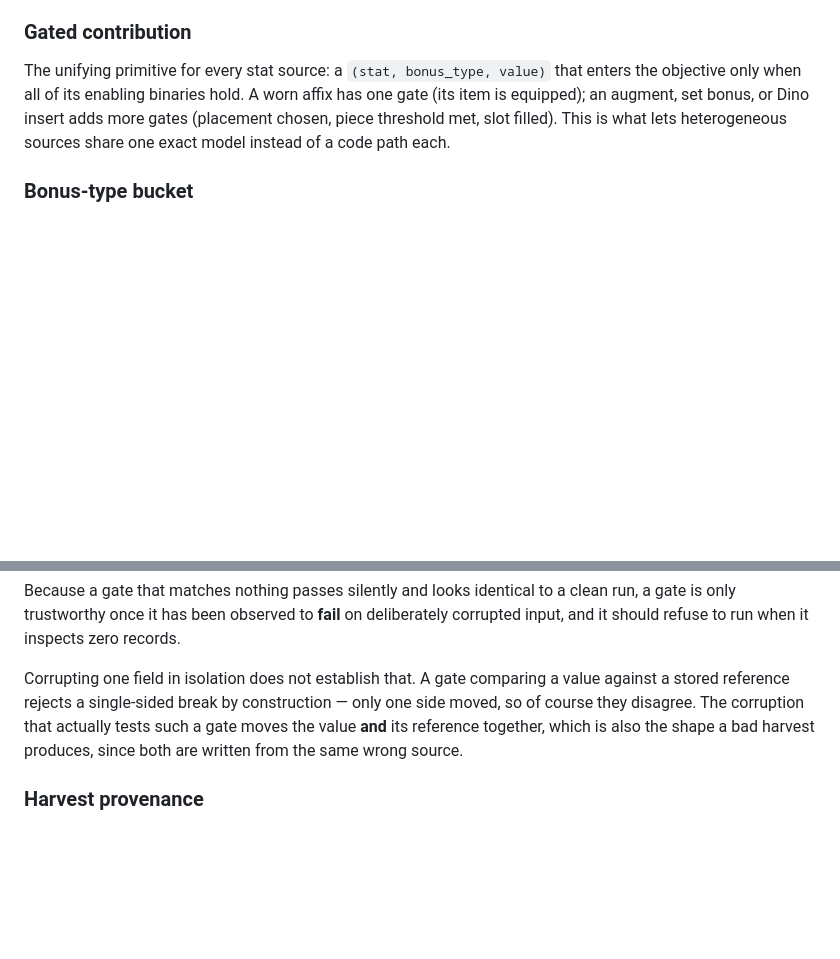
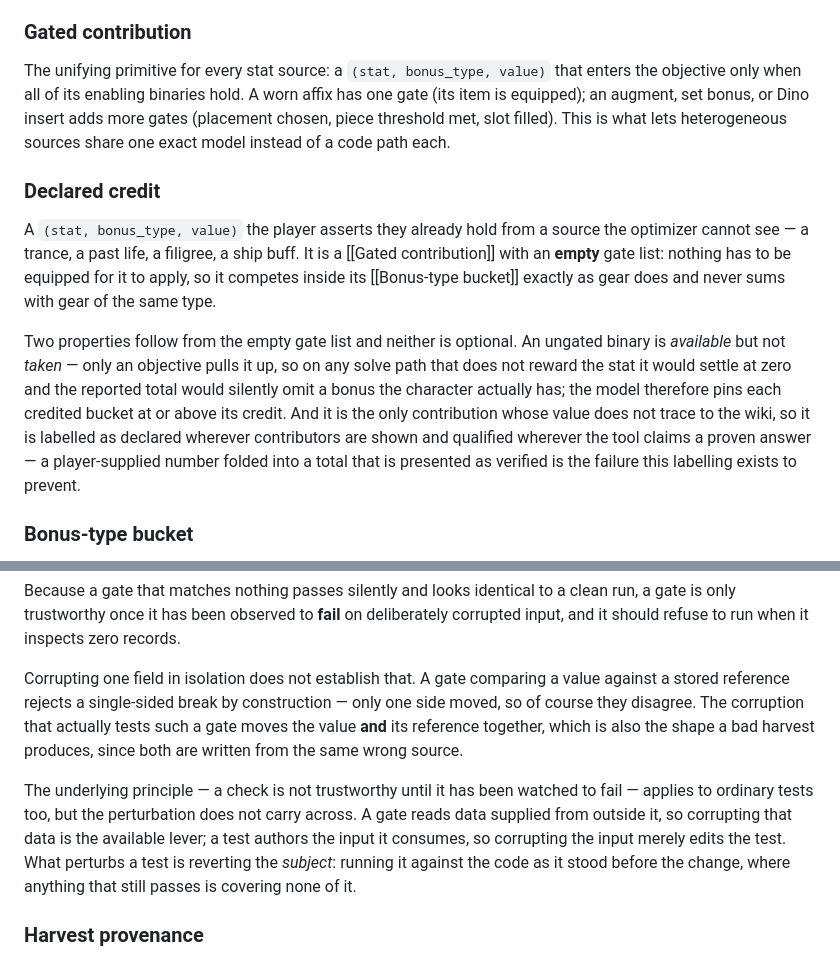
Before and after one commit to eddiefiggie/ddo-loadout-optimizer, a Markdown page: CONCEPTS.md, 2 parts joined by grey strips. GitHub-like rendering; blank space fills up the shorter version.

```diff
--- a/CONCEPTS.md
+++ b/CONCEPTS.md
@@ -27,6 +27,11 @@ A floor is enforced only after a joint-feasibility check confirms the whole set
 
 ### Gated contribution
 The unifying primitive for every stat source: a `(stat, bonus_type, value)` that enters the objective only when all of its enabling binaries hold. A worn affix has one gate (its item is equipped); an augment, set bonus, or Dino insert adds more gates (placement chosen, piece threshold met, slot filled). This is what lets heterogeneous sources share one exact model instead of a code path each.
+
+### Declared credit
+A `(stat, bonus_type, value)` the player asserts they already hold from a source the optimizer cannot see — a trance, a past life, a filigree, a ship buff. It is a [[Gated contribution]] with an **empty** gate list: nothing has to be equipped for it to apply, so it competes inside its [[Bonus-type bucket]] exactly as gear does and never sums with gear of the same type.
+
+Two properties follow from the empty gate list and neither is optional. An ungated binary is *available* but not *taken* — only an objective pulls it up, so on any solve path that does not reward the stat it would settle at zero and the reported total would silently omit a bonus the character actually has; the model therefore pins each credited bucket at or above its credit. And it is the only contribution whose value does not trace to the wiki, so it is labelled as declared wherever contributors are shown and qualified wherever the tool claims a proven answer — a player-supplied number folded into a total that is presented as verified is the failure this labelling exists to prevent.
 
 ### Bonus-type bucket
 The `(stat, bonus_type)` group in which at most one contributing value counts. Within a bucket only the single highest *selected* value applies; across buckets (different bonus types on the same stat) values sum. This encodes DDO stacking: same-type does not stack (max), different-type does (add).
@@ -100,6 +105,8 @@ Because a gate that matches nothing passes silently and looks identical to a cle
 
 Corrupting one field in isolation does not establish that. A gate comparing a value against a stored reference rejects a single-sided break by construction — only one side moved, so of course they disagree. The corruption that actually tests such a gate moves the value **and** its reference together, which is also the shape a bad harvest produces, since both are written from the same wrong source.
 
+The underlying principle — a check is not trustworthy until it has been watched to fail — applies to ordinary tests too, but the perturbation does not carry across. A gate reads data supplied from outside it, so corrupting that data is the available lever; a test authors the input it consumes, so corrupting the input merely edits the test. What perturbs a test is reverting the *subject*: running it against the code as it stood before the change, where anything that still passes is covering none of it.
+
 ### Harvest provenance
 The trust label carried by every value sourced directly from the wiki, recording *why* it is or is not usable: **stated** (the wiki asserts it outright), **defaulted** (the wiki displays a number, but its own template filled that number in because nobody recorded a real one), or **unsourced** (the page is silent). Only **stated** is solver-eligible.
 
```
Also changed, not shown: AGENTS.md (+4 -2 lines), 1 other file.
